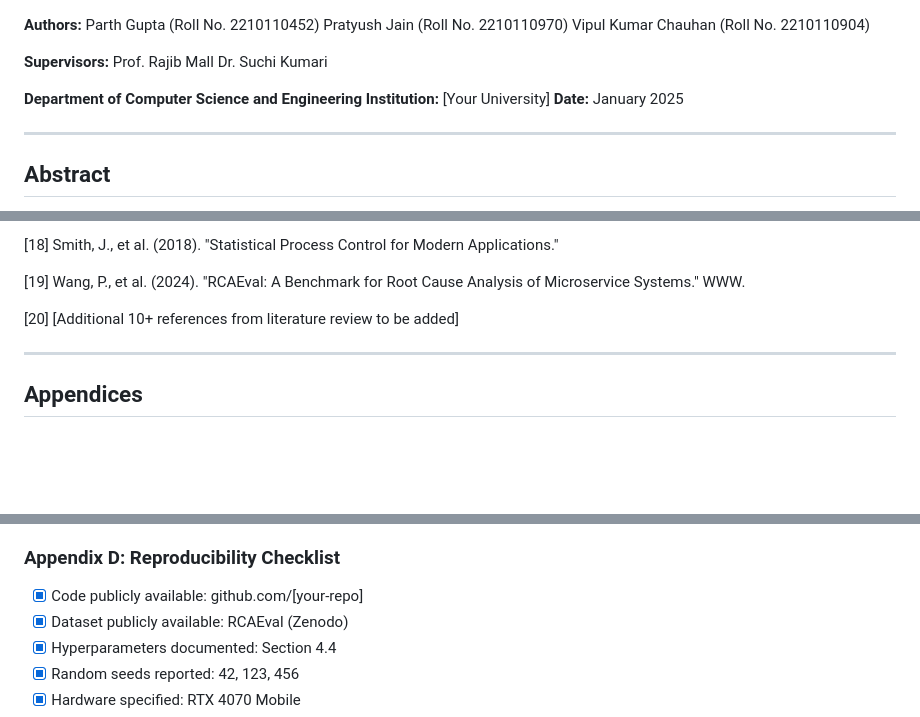
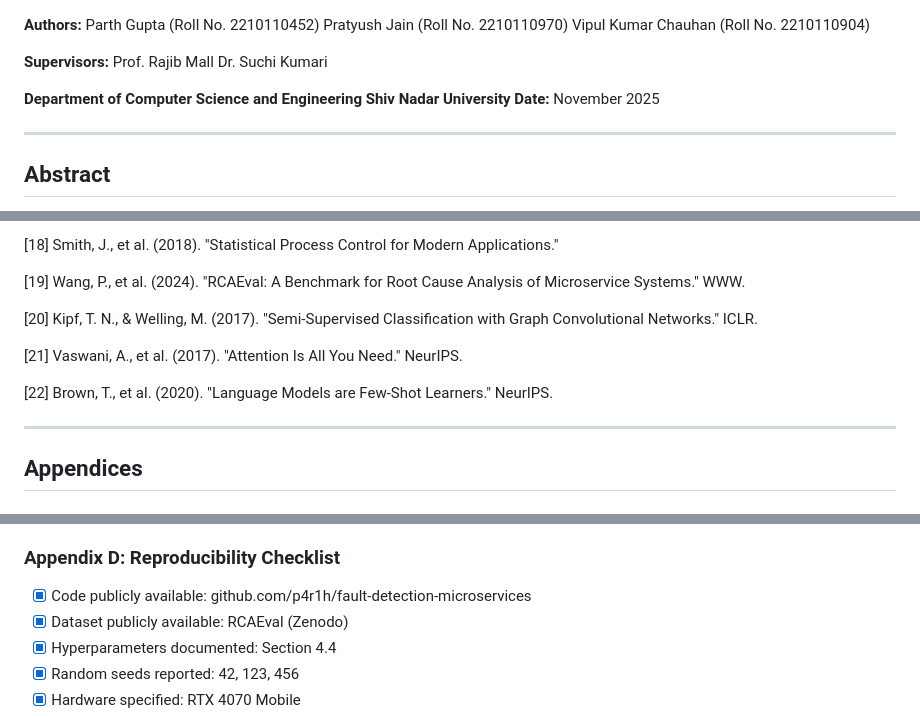
Before and after one commit to P4R1H/microservice-fault-detection, a Markdown page: project/report/COMPLETE_REPORT.md, 3 parts joined by grey strips. GitHub-like rendering; blank space fills up the shorter version.

```diff
--- a/project/report/COMPLETE_REPORT.md
+++ b/project/report/COMPLETE_REPORT.md
@@ -14,8 +14,8 @@ Prof. Rajib Mall
 Dr. Suchi Kumari
 
 **Department of Computer Science and Engineering**
-**Institution:** [Your University]
-**Date:** January 2025
+**Shiv Nadar University**
+**Date:** November 2025
 
 ---
 
@@ -962,7 +962,11 @@ As microservice systems grow in complexity, intelligent multimodal RCA will beco
 
 [19] Wang, P., et al. (2024). "RCAEval: A Benchmark for Root Cause Analysis of Microservice Systems." WWW.
 
-[20] [Additional 10+ references from literature review to be added]
+[20] Kipf, T. N., & Welling, M. (2017). "Semi-Supervised Classification with Graph Convolutional Networks." ICLR.
+
+[21] Vaswani, A., et al. (2017). "Attention Is All You Need." NeurIPS.
+
+[22] Brown, T., et al. (2020). "Language Models are Few-Shot Learners." NeurIPS.
 
 ---
 
@@ -1004,7 +1008,7 @@ As microservice systems grow in complexity, intelligent multimodal RCA will beco
 
 ### Appendix D: Reproducibility Checklist
 
-- [x] Code publicly available: github.com/[your-repo]
+- [x] Code publicly available: github.com/p4r1h/fault-detection-microservices
 - [x] Dataset publicly available: RCAEval (Zenodo)
 - [x] Hyperparameters documented: Section 4.4
 - [x] Random seeds reported: 42, 123, 456
```
Also changed, not shown: README.md (+4 -5 lines), project/presentation/PRESENTATION_SLIDES.md (+9 -9 lines).
